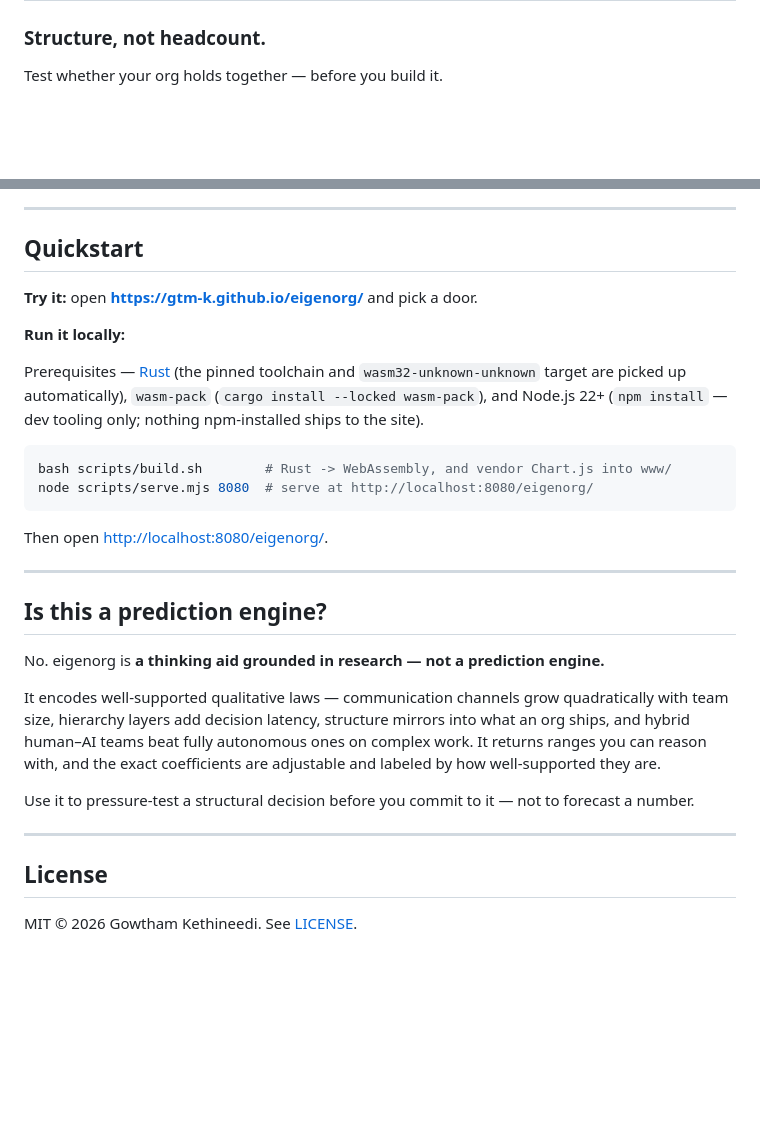
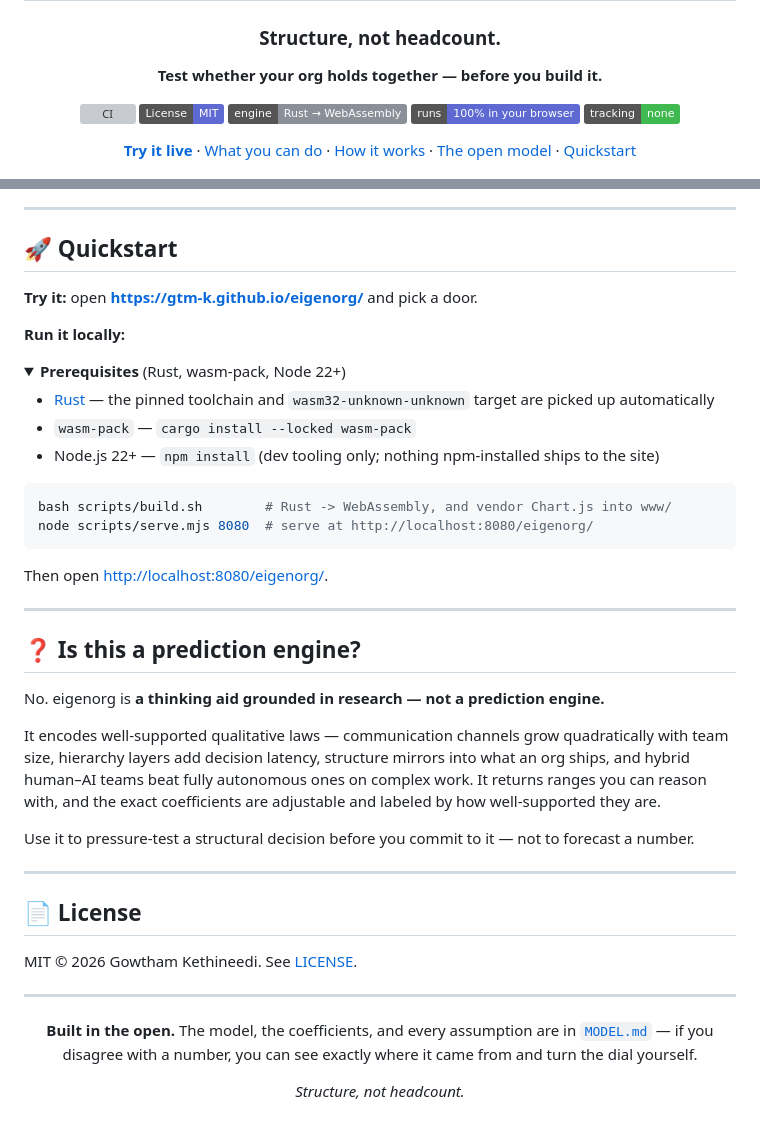
Before and after one commit to gtm-k/eigenorg, a Markdown page: README.md, 2 parts joined by grey strips. Rendered like a GitHub page; folded sections open; badges without logos; blank space fills up the shorter version; grey boxes are pictures that could not be loaded.

````diff
--- a/README.md
+++ b/README.md
@@ -4,4 +6,17 @@
 
 ### Structure, not headcount.
 
-Test whether your org holds together — before you build it.
+**Test whether your org holds together — before you build it.**
+
+[![CI](https://github.com/gtm-k/eigenorg/actions/workflows/ci.yml/badge.svg)](https://github.com/gtm-k/eigenorg/actions/workflows/ci.yml)
+[![License: MIT](https://img.shields.io/badge/License-MIT-5e6ad2.svg)](LICENSE)
+![Rust](https://img.shields.io/badge/engine-Rust%20%E2%86%92%20WebAssembly-8a8f98.svg)
+![Runs in your browser](https://img.shields.io/badge/runs-100%25%20in%20your%20browser-5e6ad2.svg)
+![No tracking](https://img.shields.io/badge/tracking-none-3fb950.svg)
+
+<a href="https://gtm-k.github.io/eigenorg/"><b>Try it live</b></a> ·
+<a href="#-what-you-can-do">What you can do</a> ·
+<a href="#-how-it-works">How it works</a> ·
+<a href="#-the-model-is-open">The open model</a> ·
+<a href="#-quickstart">Quickstart</a>
+
@@ -107,13 +119,20 @@ The transparency isn't a footnote — it's the point.
 
 ---
 
-## Quickstart
+## 🚀 Quickstart
 
 **Try it:** open **https://gtm-k.github.io/eigenorg/** and pick a door.
 
 **Run it locally:**
 
-Prerequisites — [Rust](https://rustup.rs) (the pinned toolchain and `wasm32-unknown-unknown` target are picked up automatically), `wasm-pack` (`cargo install --locked wasm-pack`), and Node.js 22+ (`npm install` — dev tooling only; nothing npm-installed ships to the site).
+<details>
+<summary><b>Prerequisites</b> (Rust, wasm-pack, Node 22+)</summary>
+
+- [Rust](https://rustup.rs) — the pinned toolchain and `wasm32-unknown-unknown` target are picked up automatically
+- `wasm-pack` — `cargo install --locked wasm-pack`
+- Node.js 22+ — `npm install` (dev tooling only; nothing npm-installed ships to the site)
+
+</details>
 
 ```sh
 bash scripts/build.sh        # Rust -> WebAssembly, and vendor Chart.js into www/
@@ -124,7 +143,7 @@ Then open <http://localhost:8080/eigenorg/>.
 
 ---
 
-## Is this a prediction engine?
+## ❓ Is this a prediction engine?
 
 No. eigenorg is **a thinking aid grounded in research — not a prediction engine.**
 
@@ -134,6 +153,17 @@ Use it to pressure-test a structural decision before you commit to it — not to
 
 ---
 
-## License
+## 📄 License
 
 MIT © 2026 Gowtham Kethineedi. See [LICENSE](LICENSE).
+
+---
+
+<div align="center">
+
+**Built in the open.** The model, the coefficients, and every assumption are in [`MODEL.md`](MODEL.md) —
+if you disagree with a number, you can see exactly where it came from and turn the dial yourself.
+
+*Structure, not headcount.*
+
+</div>
````
Also changed, not shown: other parts of README.md (+7 -8 lines), eigenorg-home.png (added), eigenorg-run.png (added), 4 other files.
